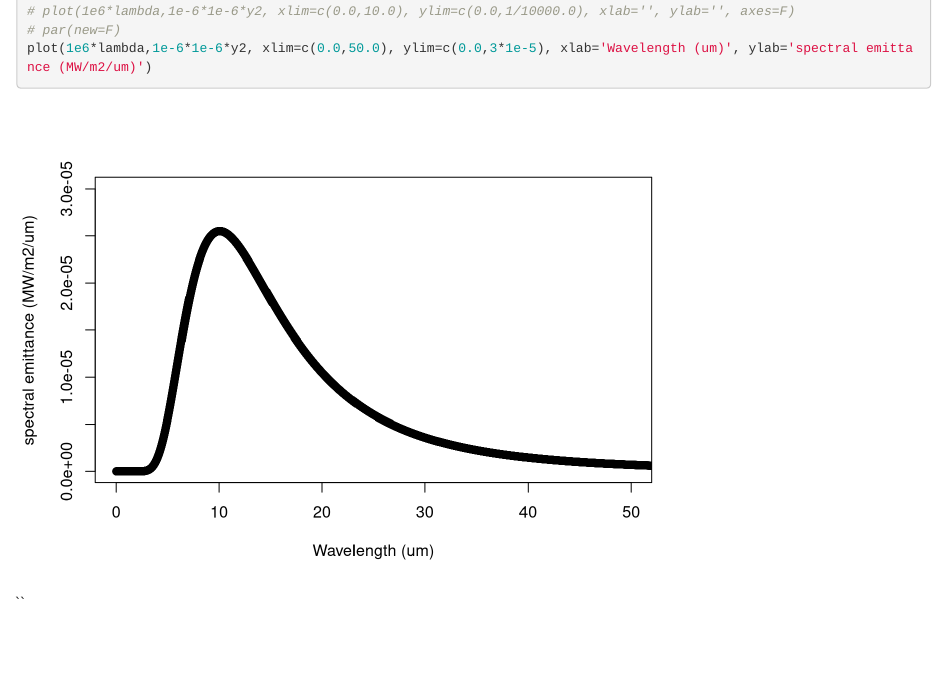
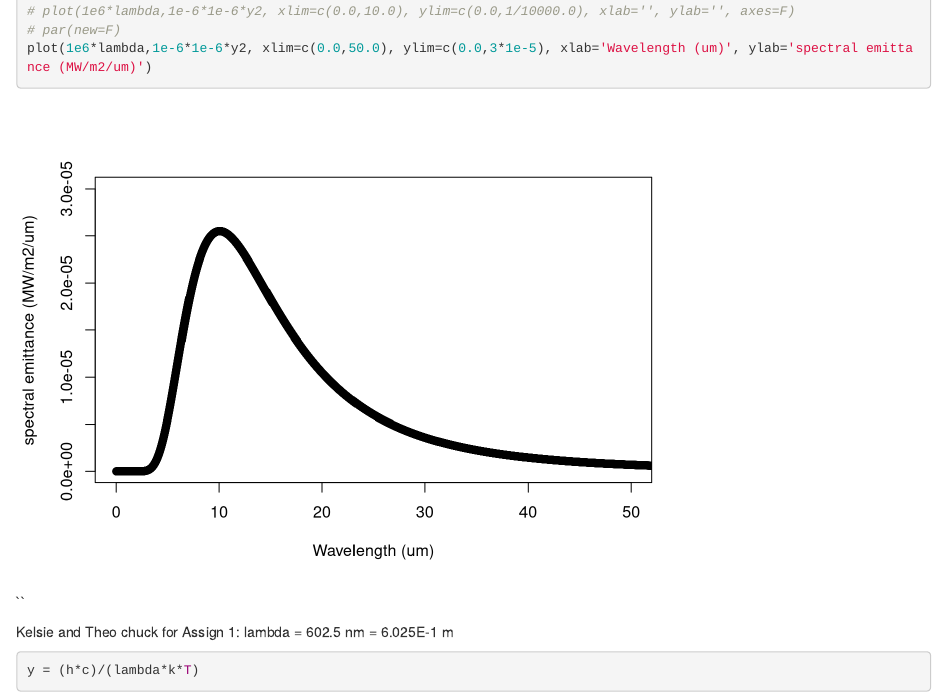
Before and after one commit to Agron508/Homework, an R Markdown document (Assignment1_Ferin.Rmd): the page in a window 1100 px wide, from 1020 px down. Rendered offline with R 4.5, knitr and Pandoc, with nearby package versions.

Commit message:
started hw 1

````diff
--- a/Assignment1_Ferin.Rmd
+++ b/Assignment1_Ferin.Rmd
@@ -31,3 +31,12 @@ plot(1e6*lambda,1e-6*1e-6*y2, xlim=c(0.0,50.0), ylim=c(0.0,3*1e-5), xlab='Wavele
 ```
 
 ``
+
+Kelsie and Theo chuck for Assign 1:
+lambda = 602.5 nm = 6.025E-1 m
+
+```{r}
+y = (h*c)/(lambda*k*T)
+
+
+```
````
Also changed, not shown: 1 other file.
